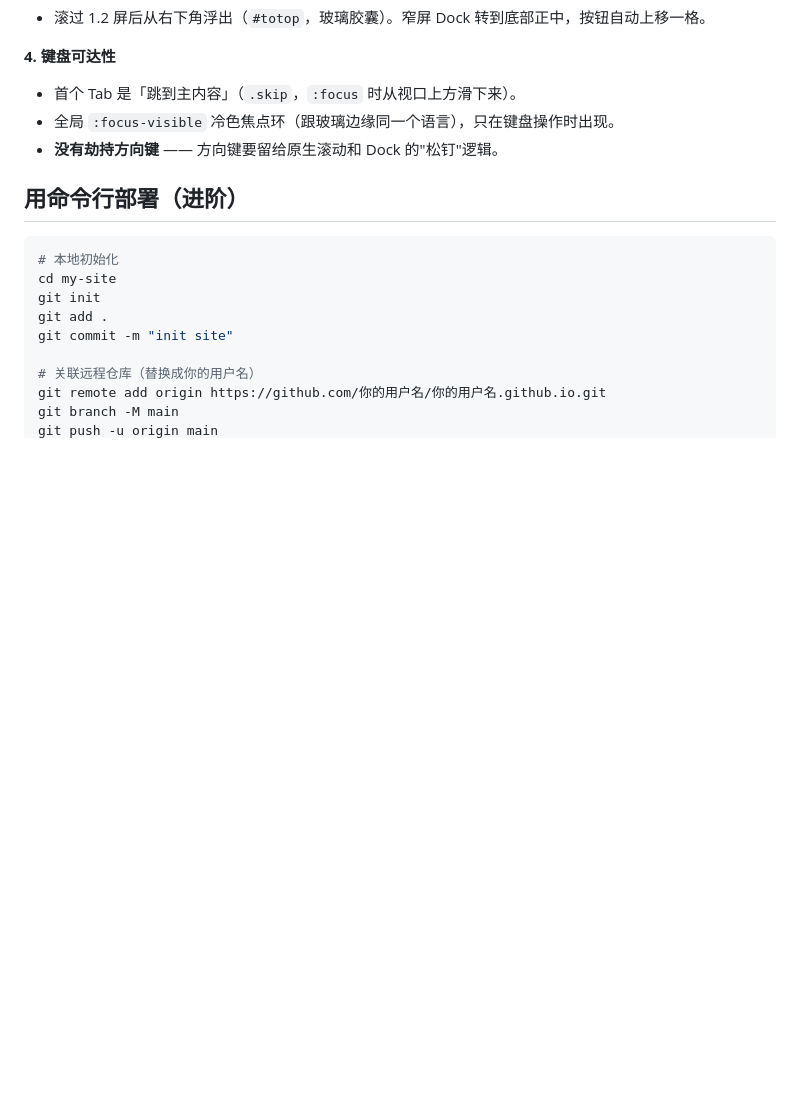
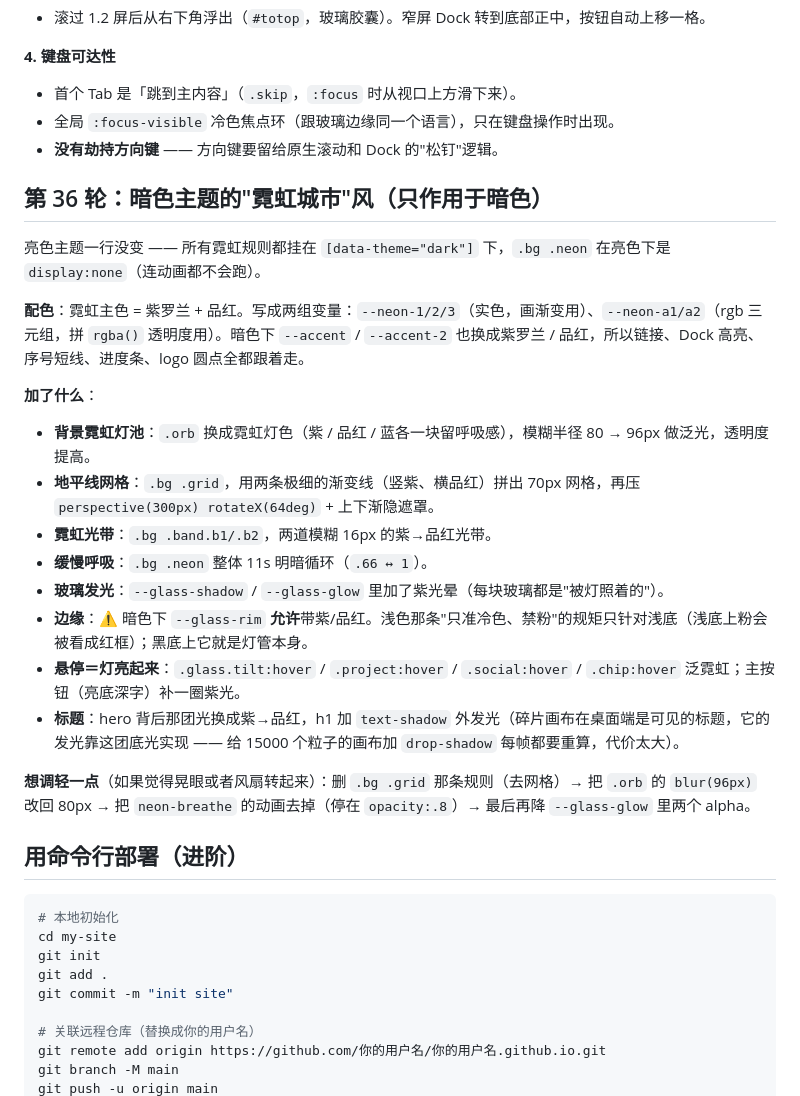
Before and after one commit to abto-467/abto-467.github.io, a Markdown page: README.md, the part around the change. GitHub-like rendering; blank space fills up the shorter version.

Commit message:
docs: 补充暗色霓虹主题的说明与降级阶梯

````diff
--- a/README.md
+++ b/README.md
@@ -338,6 +338,24 @@ translate3d(x,y,0) scale(defCur.x × bumpCur, defCur.y × bumpCur)
 - 全局 `:focus-visible` 冷色焦点环（跟玻璃边缘同一个语言），只在键盘操作时出现。
 - **没有劫持方向键** —— 方向键要留给原生滚动和 Dock 的"松钉"逻辑。
 
+## 第 36 轮：暗色主题的"霓虹城市"风（只作用于暗色）
+
+亮色主题一行没变 —— 所有霓虹规则都挂在 `[data-theme="dark"]` 下，`.bg .neon` 在亮色下是 `display:none`（连动画都不会跑）。
+
+**配色**：霓虹主色 = 紫罗兰 + 品红。写成两组变量：`--neon-1/2/3`（实色，画渐变用）、`--neon-a1/a2`（rgb 三元组，拼 `rgba()` 透明度用）。暗色下 `--accent` / `--accent-2` 也换成紫罗兰 / 品红，所以链接、Dock 高亮、序号短线、进度条、logo 圆点全都跟着走。
+
+**加了什么**：
+- **背景霓虹灯池**：`.orb` 换成霓虹灯色（紫 / 品红 / 蓝各一块留呼吸感），模糊半径 80 → 96px 做泛光，透明度提高。
+- **地平线网格**：`.bg .grid`，用两条极细的渐变线（竖紫、横品红）拼出 70px 网格，再压 `perspective(300px) rotateX(64deg)` + 上下渐隐遮罩。
+- **霓虹光带**：`.bg .band.b1/.b2`，两道模糊 16px 的紫→品红光带。
+- **缓慢呼吸**：`.bg .neon` 整体 11s 明暗循环（`.66 ↔ 1`）。
+- **玻璃发光**：`--glass-shadow` / `--glass-glow` 里加了紫光晕（每块玻璃都是"被灯照着的"）。
+- **边缘**：⚠️ 暗色下 `--glass-rim` **允许**带紫/品红。浅色那条"只准冷色、禁粉"的规矩只针对浅底（浅底上粉会被看成红框）；黑底上它就是灯管本身。
+- **悬停＝灯亮起来**：`.glass.tilt:hover` / `.project:hover` / `.social:hover` / `.chip:hover` 泛霓虹；主按钮（亮底深字）补一圈紫光。
+- **标题**：hero 背后那团光换成紫→品红，h1 加 `text-shadow` 外发光（碎片画布在桌面端是可见的标题，它的发光靠这团底光实现 —— 给 15000 个粒子的画布加 `drop-shadow` 每帧都要重算，代价太大）。
+
+**想调轻一点**（如果觉得晃眼或者风扇转起来）：删 `.bg .grid` 那条规则（去网格）→ 把 `.orb` 的 `blur(96px)` 改回 80px → 把 `neon-breathe` 的动画去掉（停在 `opacity:.8`）→ 最后再降 `--glass-glow` 里两个 alpha。
+
 ## 用命令行部署（进阶）
 
 ```bash
````
